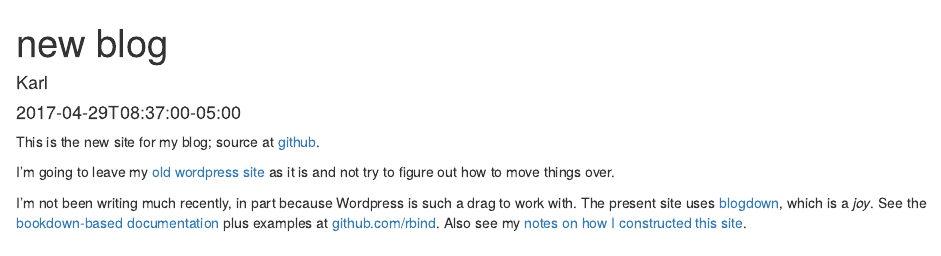
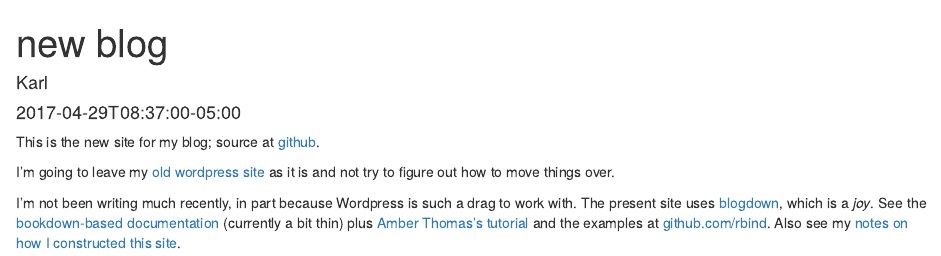
Before and after one commit to kbroman/blog, an R Markdown document (content/post/2017-04-29_new_blog.Rmd): the page in a window 1100 px wide, from its top. Rendered offline with R 4.5, knitr and Pandoc, with nearby package versions.

Commit message:
In new blog post, mention Amber Thomas's tutorial on blogdown

```diff
--- a/content/post/2017-04-29_new_blog.Rmd
+++ b/content/post/2017-04-29_new_blog.Rmd
@@ -21,5 +21,8 @@ I'm not been writing much recently, in part because Wordpress is such
 a drag to work with. The present site uses
 [blogdown](https://github.com/rstudio/blogdown), which is a _joy_. See the
 [bookdown-based documentation](https://bookdown.org/yihui/blogdown)
-plus examples at [github.com/rbind](https://github.com/rbind).
+(currently a bit thin)
+plus [Amber Thomas's
+tutorial](https://proquestionasker.github.io/blog/Making_Site/) and
+the examples at [github.com/rbind](https://github.com/rbind).
 Also see my [notes on how I constructed this site](https://github.com/kbroman/ProgrammingNotes/blob/master/blogdown.md).
```
